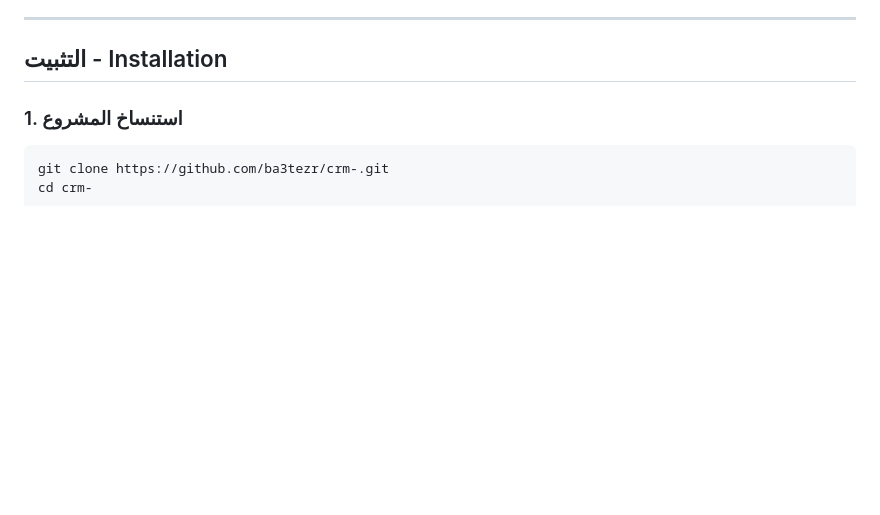
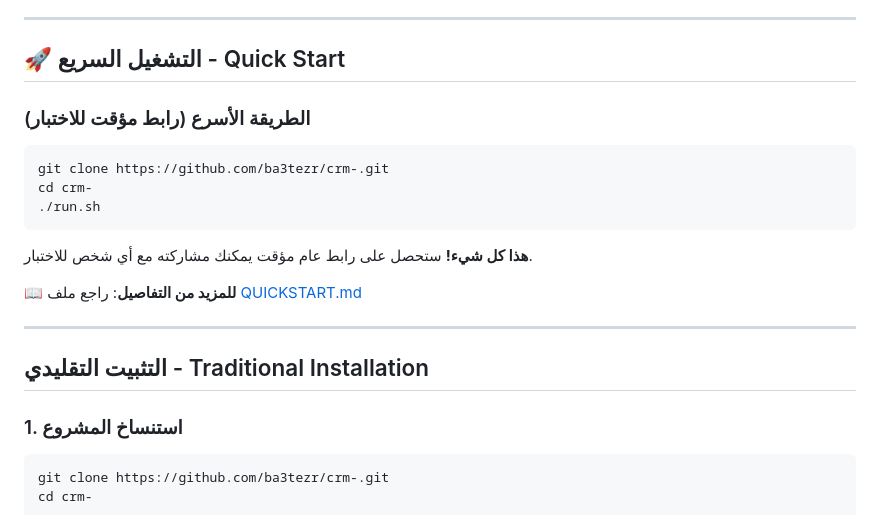
Before and after one commit to ba3tezr/crm-, a Markdown page: README.md, the part around the change. GitHub-like rendering; blank space fills up the shorter version.

Commit message:
Update README with quick start instructions

````diff
--- a/README.md
+++ b/README.md
@@ -14,7 +14,23 @@
 
 ---
 
-## التثبيت - Installation
+## 🚀 التشغيل السريع - Quick Start
+
+### الطريقة الأسرع (رابط مؤقت للاختبار)
+
+```bash
+git clone https://github.com/ba3tezr/crm-.git
+cd crm-
+./run.sh
+```
+
+**هذا كل شيء!** ستحصل على رابط عام مؤقت يمكنك مشاركته مع أي شخص للاختبار.
+
+📖 **للمزيد من التفاصيل**: راجع ملف [QUICKSTART.md](QUICKSTART.md)
+
+---
+
+## التثبيت التقليدي - Traditional Installation
 
 ### 1. استنساخ المشروع
 ```bash
````
